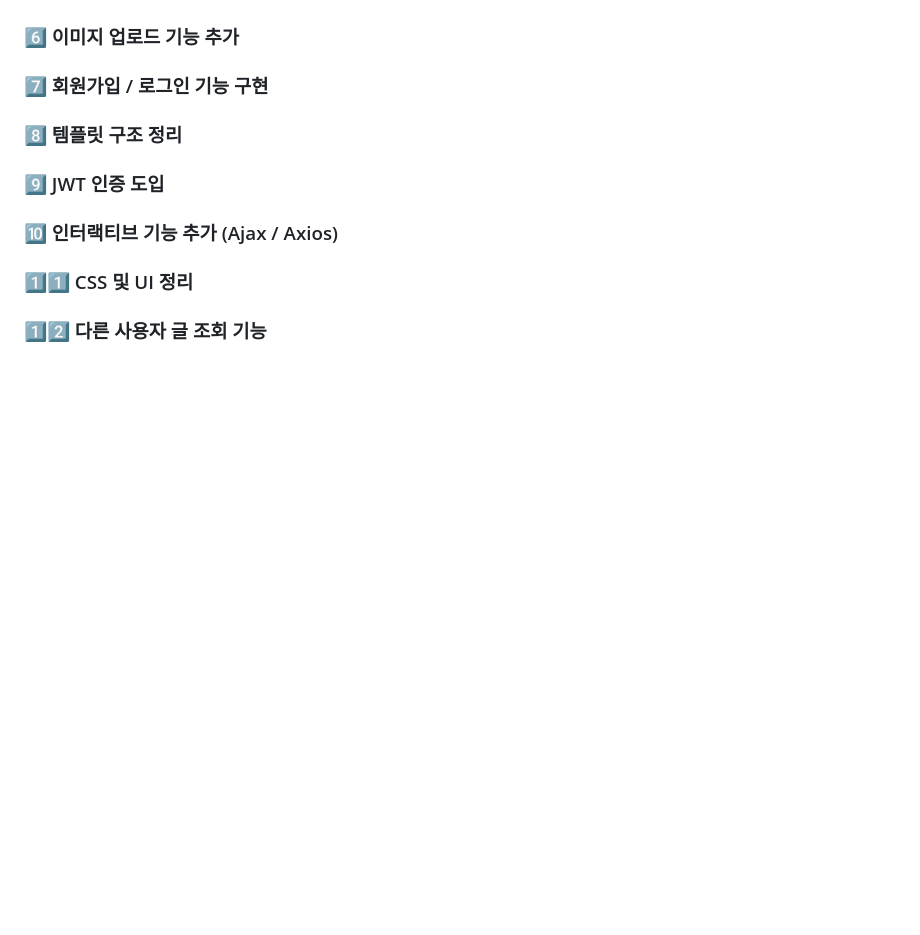
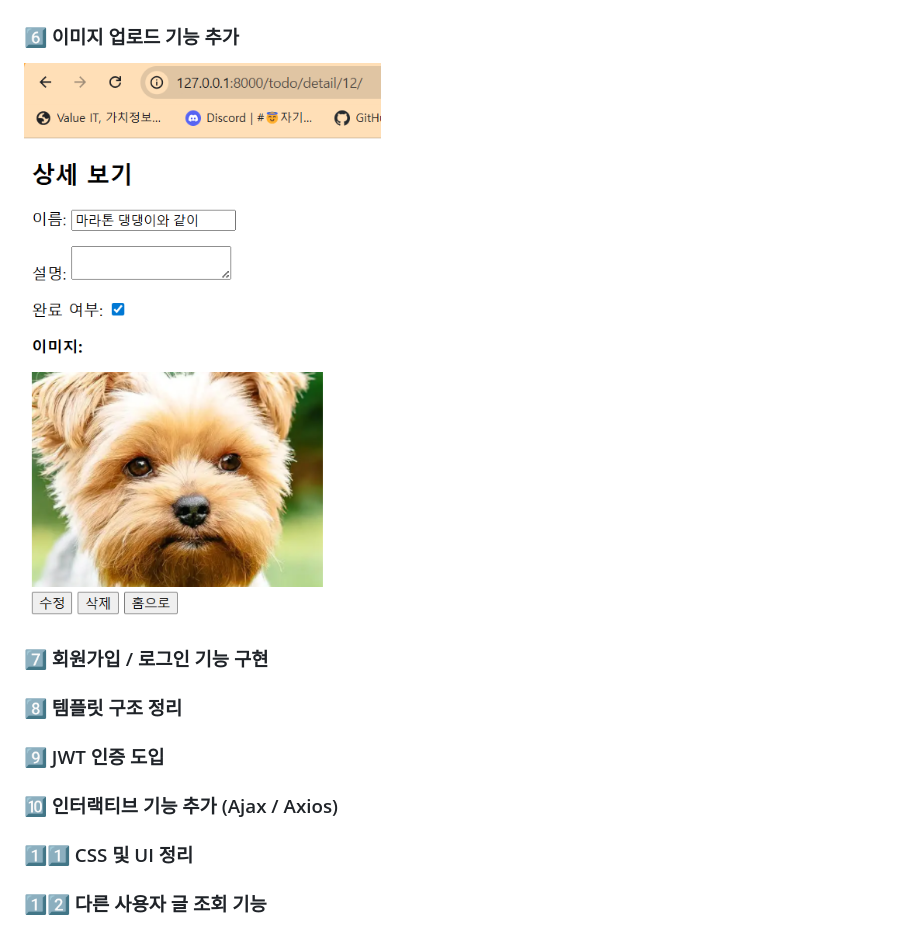
Before and after one commit to aca1111-git/DRF_todoList, a Markdown page: README.md, the part around the change. Rendered like a GitHub page; pictures changed too: image-4.png (added); blank space fills up the shorter version.

Commit message:
feat:insert image

```diff
--- a/README.md
+++ b/README.md
@@ -29,6 +29,9 @@ AI 모델 연동(Hugging Face), Redis/Celery 비동기 처리까지
 ![alt text](image-3.png)
 
 ### 6️⃣ 이미지 업로드 기능 추가
+
+![alt text](image-4.png)
+
 
 ### 7️⃣ 회원가입 / 로그인 기능 구현
 
```
Also changed, not shown: media/todo_images/dog.png (added), 9 other files.
